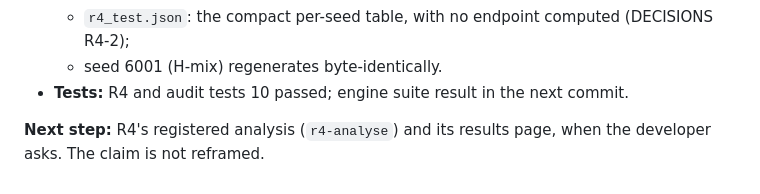
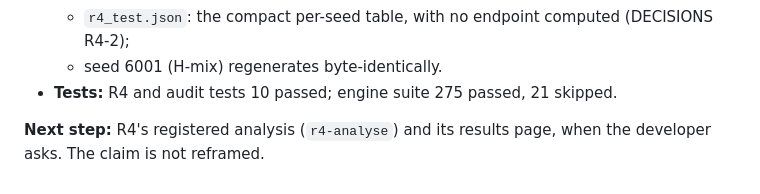
Before and after one commit to bhardwaj-kushagra/PRAHARI, a Markdown page: PROGRESS.md, the part around the change. Drawn GitHub-style.

Commit message:
PROGRESS: R4 run close-out test status (engine suite 275 passed, 21 skipped)
Co-Authored-By: Claude Opus 5.5 <noreply@anthropic.com>
Claude-Session: https://claude.ai/code/session_01QswFL4NiiLdMfksW4tQJT7

```diff
--- a/PROGRESS.md
+++ b/PROGRESS.md
@@ -778,7 +778,7 @@ round could select operating points on more seeds, since settings near 1 a month
   - `r4_seeds_test.tar.gz`: the 300 seed files, byte-reproducible (sha256 8166105c…, rebuilt identically);
   - `r4_test.json`: the compact per-seed table, with no endpoint computed (DECISIONS R4-2);
   - seed 6001 (H-mix) regenerates byte-identically.
-- **Tests:** R4 and audit tests 10 passed; engine suite result in the next commit.
+- **Tests:** R4 and audit tests 10 passed; engine suite 275 passed, 21 skipped.
 
 **Next step:** R4's registered analysis (`r4-analyse`) and its results page, when the developer asks. The claim is not
 reframed.
```
